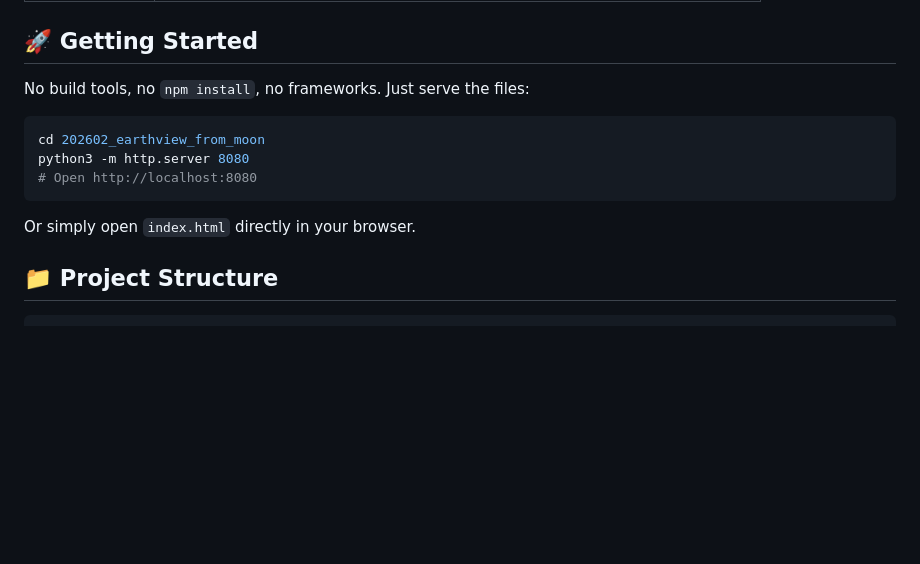
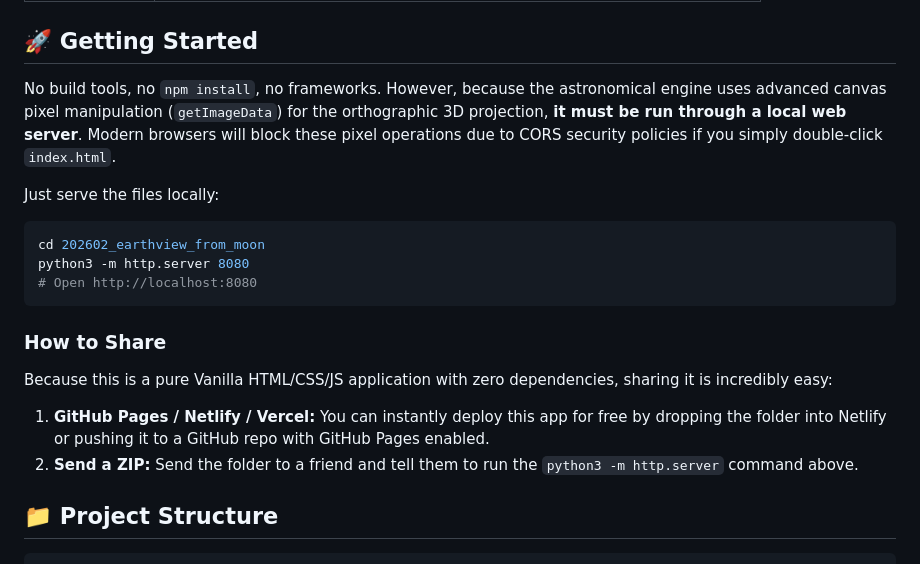
Before and after one commit to irisamor/blue_marble_from_the_moon, a Markdown page: README.md, the part around the change. Rendered like a GitHub page; blank space fills up the shorter version.

Commit message:
docs: clarify CORS and sharing instructions

````diff
--- a/README.md
+++ b/README.md
@@ -46,7 +46,9 @@ The simulation uses real orbital mechanics — not fake slider values:
 
 ## 🚀 Getting Started
 
-No build tools, no `npm install`, no frameworks. Just serve the files:
+No build tools, no `npm install`, no frameworks. However, because the astronomical engine uses advanced canvas pixel manipulation (`getImageData`) for the orthographic 3D projection, **it must be run through a local web server**. Modern browsers will block these pixel operations due to CORS security policies if you simply double-click `index.html`.
+
+Just serve the files locally:
 
 ```bash
 cd 202602_earthview_from_moon
@@ -54,7 +56,11 @@ python3 -m http.server 8080
 # Open http://localhost:8080
 ```
 
-Or simply open `index.html` directly in your browser.
+### How to Share
+
+Because this is a pure Vanilla HTML/CSS/JS application with zero dependencies, sharing it is incredibly easy:
+1. **GitHub Pages / Netlify / Vercel:** You can instantly deploy this app for free by dropping the folder into Netlify or pushing it to a GitHub repo with GitHub Pages enabled.
+2. **Send a ZIP:** Send the folder to a friend and tell them to run the `python3 -m http.server` command above.
 
 ## 📁 Project Structure
 
````
